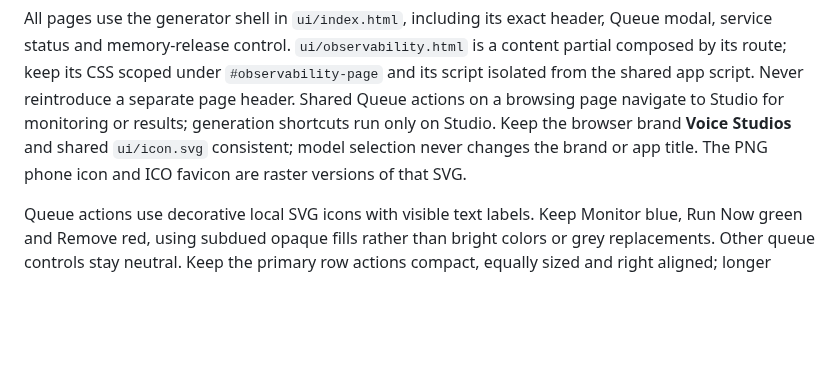
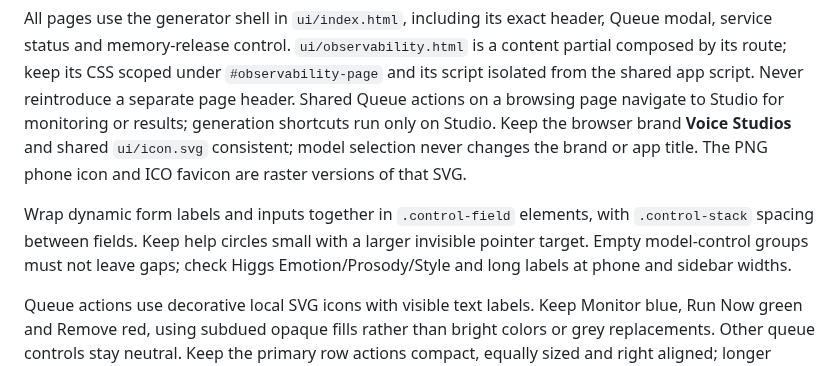
Before and after one commit to ashwinmahesh/VoiceGen-Service, a Markdown page: AGENTS.md, the part around the change. GitHub-like rendering; blank space fills up the shorter version.

Commit message:
Tighten help icons and separate generation controls

```diff
--- a/AGENTS.md
+++ b/AGENTS.md
@@ -45,4 +45,6 @@ Use isolated project-local test state and benign media fixtures. Preserve pre-ex
 
 All pages use the generator shell in `ui/index.html`, including its exact header, Queue modal, service status and memory-release control. `ui/observability.html` is a content partial composed by its route; keep its CSS scoped under `#observability-page` and its script isolated from the shared app script. Never reintroduce a separate page header. Shared Queue actions on a browsing page navigate to Studio for monitoring or results; generation shortcuts run only on Studio. Keep the browser brand **Voice Studios** and shared `ui/icon.svg` consistent; model selection never changes the brand or app title. The PNG phone icon and ICO favicon are raster versions of that SVG.
 
+Wrap dynamic form labels and inputs together in `.control-field` elements, with `.control-stack` spacing between fields. Keep help circles small with a larger invisible pointer target. Empty model-control groups must not leave gaps; check Higgs Emotion/Prosody/Style and long labels at phone and sidebar widths.
+
 Queue actions use decorative local SVG icons with visible text labels. Keep Monitor blue, Run Now green and Remove red, using subdued opaque fills rather than bright colors or grey replacements. Other queue controls stay neutral. Keep the primary row actions compact, equally sized and right aligned; longer utility labels fit their content without excessive horizontal space. Preserve icons when pause/resume labels update.
```
Also changed, not shown: README.md (+1 -1 lines), docs/images/collection-page.jpg, docs/images/queue-modal.jpg, docs/images/studio-page.jpg, 2 other files.
